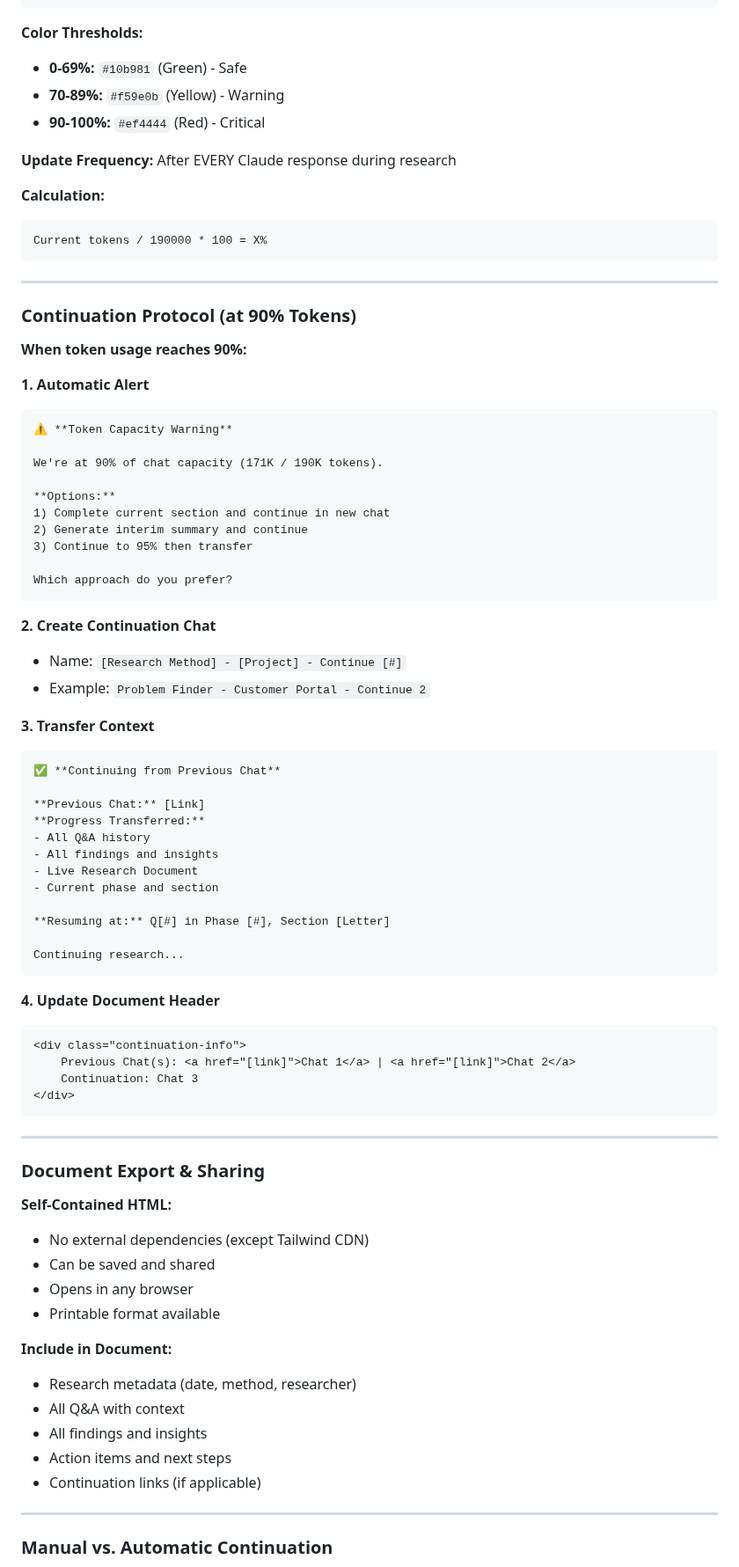
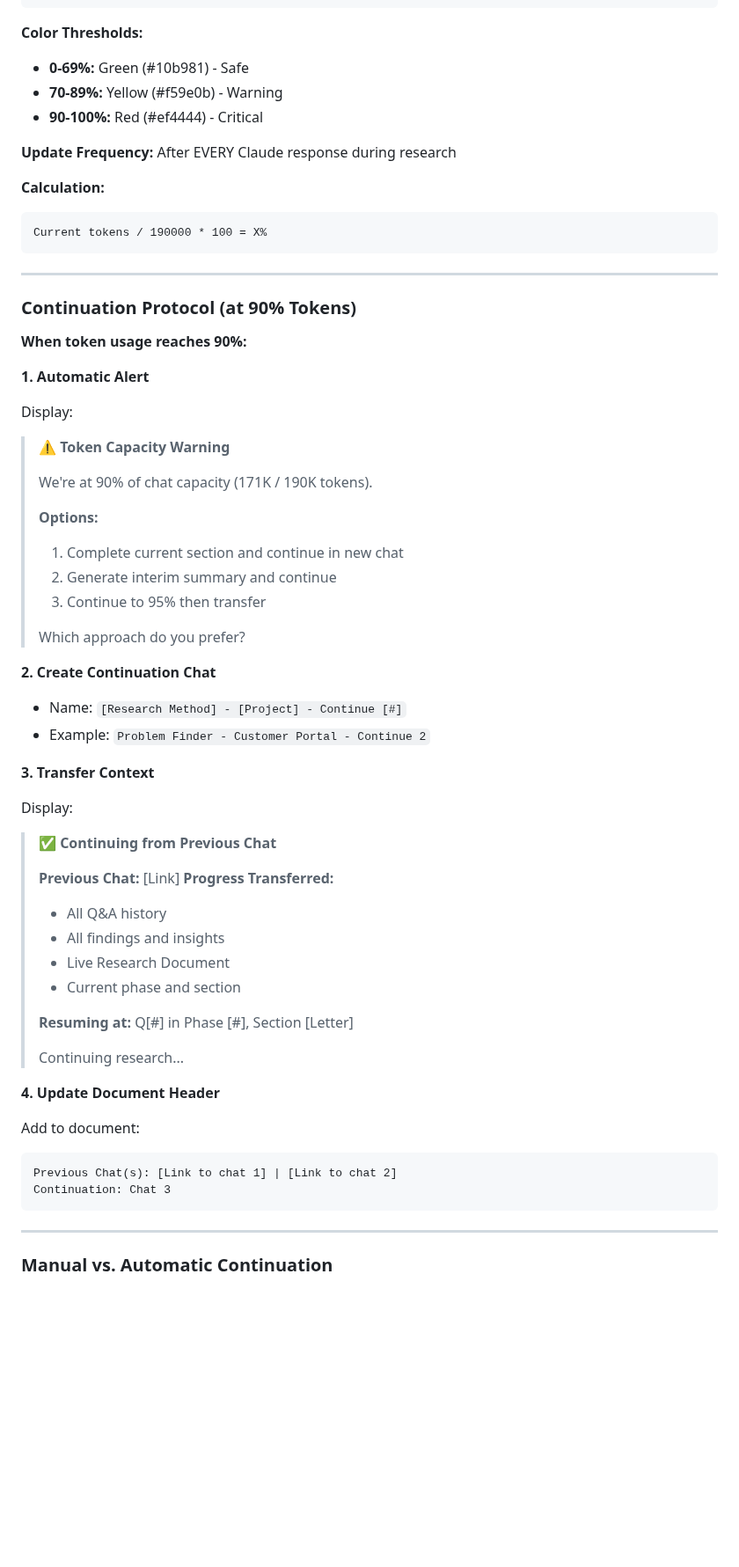
Before and after one commit to manojvenkatap/UX-Framework, a Markdown page: Claude/Artifacts/Design Helper.md, the part around one of its changes. Shown at 88% size. Drawn GitHub-style; blank space fills up the shorter version.

````diff
--- a/Claude/Artifacts/Design Helper.md
+++ b/Claude/Artifacts/Design Helper.md
@@ -819,12 +826,11 @@ Can someone understand the finding by ONLY reading the document?
 ```
 
 **Color Thresholds:**
-- **0-69%:** `#10b981` (Green) - Safe
-- **70-89%:** `#f59e0b` (Yellow) - Warning
-- **90-100%:** `#ef4444` (Red) - Critical
+- **0-69%:** Green (#10b981) - Safe
+- **70-89%:** Yellow (#f59e0b) - Warning
+- **90-100%:** Red (#ef4444) - Critical
 
-**Update Frequency:**
-After EVERY Claude response during research
+**Update Frequency:** After EVERY Claude response during research
 
 **Calculation:**
 ```
@@ -838,63 +844,48 @@ Current tokens / 190000 * 100 = X%
 **When token usage reaches 90%:**
 
 **1. Automatic Alert**
-```markdown
-⚠️ **Token Capacity Warning**
 
-We're at 90% of chat capacity (171K / 190K tokens).
+Display:
 
-**Options:**
-1) Complete current section and continue in new chat
-2) Generate interim summary and continue
-3) Continue to 95% then transfer
-
-Which approach do you prefer?
-```
+> ⚠️ **Token Capacity Warning**
+>
+> We're at 90% of chat capacity (171K / 190K tokens).
+>
+> **Options:**
+> 1) Complete current section and continue in new chat
+> 2) Generate interim summary and continue
+> 3) Continue to 95% then transfer
+>
+> Which approach do you prefer?
 
 **2. Create Continuation Chat**
 - Name: `[Research Method] - [Project] - Continue [#]`
 - Example: `Problem Finder - Customer Portal - Continue 2`
 
 **3. Transfer Context**
-```markdown
-✅ **Continuing from Previous Chat**
 
-**Previous Chat:** [Link]
-**Progress Transferred:**
-- All Q&A history
-- All findings and insights
-- Live Research Document
-- Current phase and section
+Display:
 
-**Resuming at:** Q[#] in Phase [#], Section [Letter]
-
-Continuing research...
-```
+> ✅ **Continuing from Previous Chat**
+>
+> **Previous Chat:** [Link]
+> **Progress Transferred:**
+> - All Q&A history
+> - All findings and insights
+> - Live Research Document
+> - Current phase and section
+>
+> **Resuming at:** Q[#] in Phase [#], Section [Letter]
+>
+> Continuing research...
 
 **4. Update Document Header**
-```html
-<div class="continuation-info">
-    Previous Chat(s): <a href="[link]">Chat 1</a> | <a href="[link]">Chat 2</a>
-    Continuation: Chat 3
-</div>
+
+Add to document:
 ```
-
----
-
-### Document Export & Sharing
-
-**Self-Contained HTML:**
-- No external dependencies (except Tailwind CDN)
-- Can be saved and shared
-- Opens in any browser
-- Printable format available
-
-**Include in Document:**
-- Research metadata (date, method, researcher)
-- All Q&A with context
-- All findings and insights
-- Action items and next steps
-- Continuation links (if applicable)
+Previous Chat(s): [Link to chat 1] | [Link to chat 2]
+Continuation: Chat 3
+```
 
 ---
 
````
Also changed, not shown: other parts of Claude/Artifacts/Design Helper.md (+301 -272 lines).
